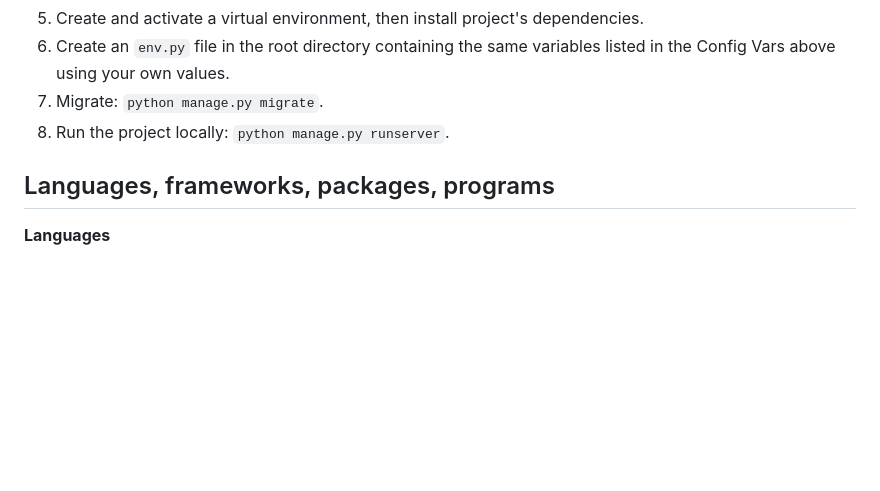
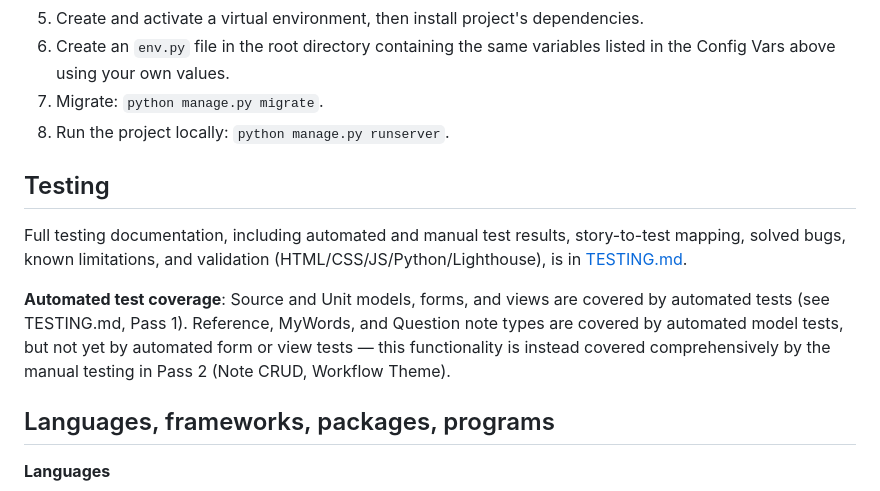
Before and after one commit to VeronicaTeodorof/got_it, a Markdown page: README.md, the part around the change. Rendered like a GitHub page; blank space fills up the shorter version.

Commit message:
docs: add testing section to readme

```diff
--- a/README.md
+++ b/README.md
@@ -974,6 +974,13 @@ The project was managed in GitHub: https://github.com/VeronicaTeodorof/got_it
 8. Run the project locally: `python manage.py runserver`.
 
 
+## Testing
+
+Full testing documentation, including automated and manual test results, story-to-test mapping, solved bugs, known limitations, and validation (HTML/CSS/JS/Python/Lighthouse), is in [TESTING.md](TESTING.md).
+
+**Automated test coverage**: Source and Unit models, forms, and views are covered by automated tests (see TESTING.md, Pass 1). Reference, MyWords, and Question note types are covered by automated model tests, but not yet by automated form or view tests — this functionality is instead covered comprehensively by the manual testing in Pass 2 (Note CRUD, Workflow Theme).
+
+
 ## Languages, frameworks, packages, programs
 
 **Languages**
```
